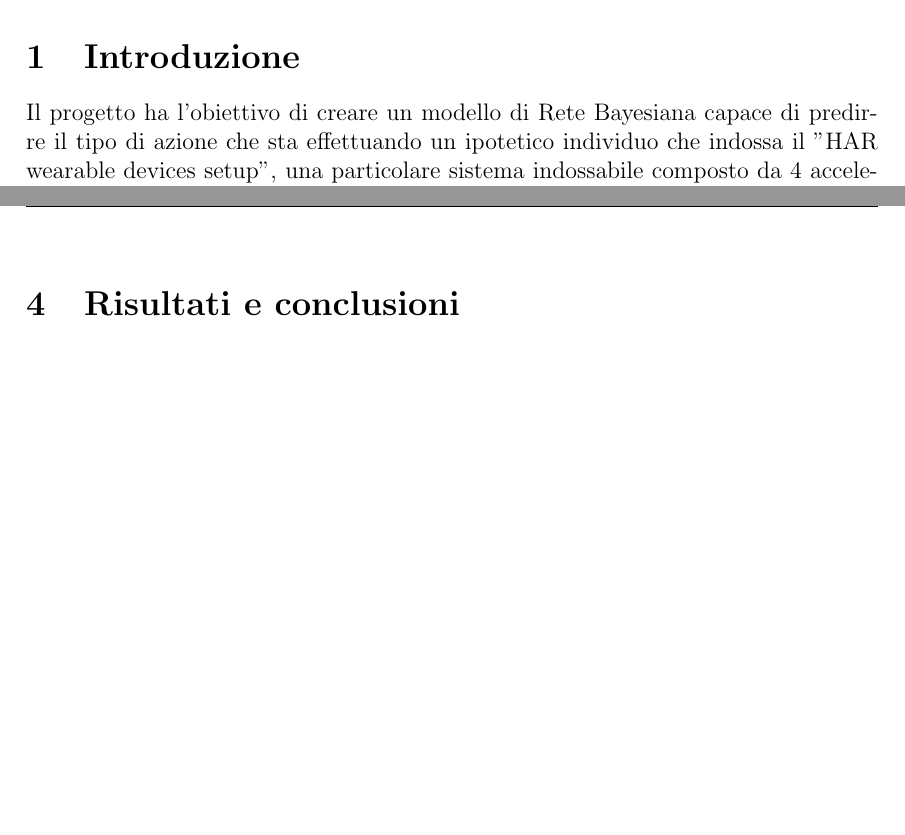
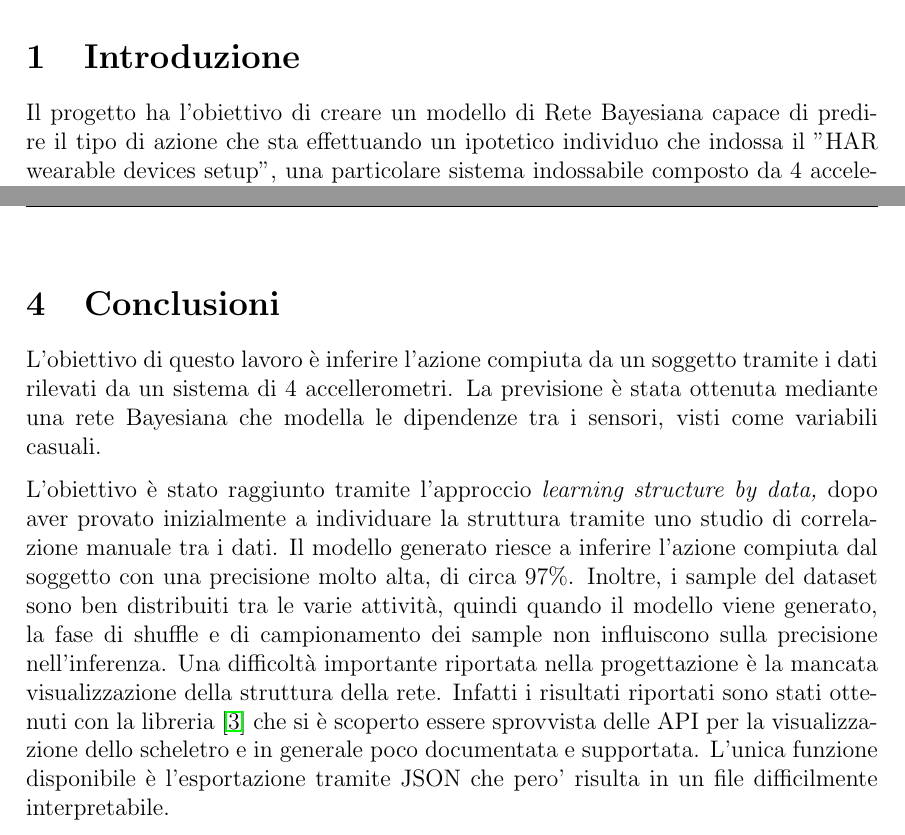
Before and after one commit to FedericoBottoni/HAR-bayesian-network, a LaTeX document (it-relation/main.tex): two parts of pages 3 and 11 of 12, joined at a grey line, cut so that both start at the same text, the shorter picture padded with empty space. Compiled offline with pdfLaTeX.

Commit message:
Conclusion Edited

```diff
--- a/it-relation/main.tex
+++ b/it-relation/main.tex
@@ -75,7 +75,7 @@
 
 
 \section{Introduzione}
-Il progetto ha l'obiettivo di creare un modello di Rete Bayesiana capace di predirre il tipo di azione che sta effettuando un ipotetico individuo che indossa il "HAR wearable devices setup", una particolare sistema indossabile composto da 4 accelerometri che permette di analizzare i vettori accelerazione dei sensori in questione. Viene fornito dal progetto di riferimento\cite{HAR} un dataset contenente dati sufficienti per effettuare training e testing del modello
+Il progetto ha l'obiettivo di creare un modello di Rete Bayesiana capace di predire il tipo di azione che sta effettuando un ipotetico individuo che indossa il "HAR wearable devices setup", una particolare sistema indossabile composto da 4 accelerometri che permette di analizzare i vettori accelerazione dei sensori in questione. Viene fornito dal progetto di riferimento\cite{HAR} un dataset contenente dati sufficienti per effettuare training e testing del modello
 
 \subsection{Dominio di riferimento}
 La semantica dei dati utilizzati è definita nel paper\cite{Paper} del progetto di provenienza. La singola entry del dataset rappresenta uno snapshot acquisito dai sensori e consiste in:
@@ -227,8 +226,8 @@ Alla luce dei test effettuati abbiamo deciso di utilizzare un'altra libreria: Po
 
 \subsubsection{Modello generato}
 \clearpage
-\section{Risultati e conclusioni}
-
+\section{Conclusioni}
+L'obiettivo di questo lavoro è inferire l'azione compiuta da un soggetto tramite i dati rilevati da un sistema di 4 accellerometri. La previsione è stata ottenuta mediante una rete Bayesiana che modella le dipendenze tra i sensori, visti come variabili casuali.\par L'obiettivo è stato raggiunto tramite l'approccio \textit{learning structure by data,} dopo aver provato inizialmente a individuare la struttura tramite uno studio di correlazione manuale tra i dati. Il modello generato riesce a inferire l'azione compiuta dal soggetto con una precisione molto alta, di circa 97\%. Inoltre, i sample del dataset sono ben distribuiti tra le varie attività, quindi quando il modello viene generato, la fase di shuffle e di campionamento dei sample non influiscono sulla precisione nell'inferenza. Una difficoltà importante riportata nella progettazione è la mancata visualizzazione della struttura della rete. Infatti i risultati riportati sono stati ottenuti con la libreria \cite{pomegranate} che si è scoperto essere sprovvista delle API per la visualizzazione dello scheletro e in generale poco documentata e supportata. L'unica funzione disponibile è l'esportazione tramite JSON che pero' risulta in un file difficilmente interpretabile.
 \newpage
 \bibliographystyle{plain}
 \bibliography{biblist}
```
Also changed, not shown: it-relation/main.tex (5 more changed lines), 1 other file.
